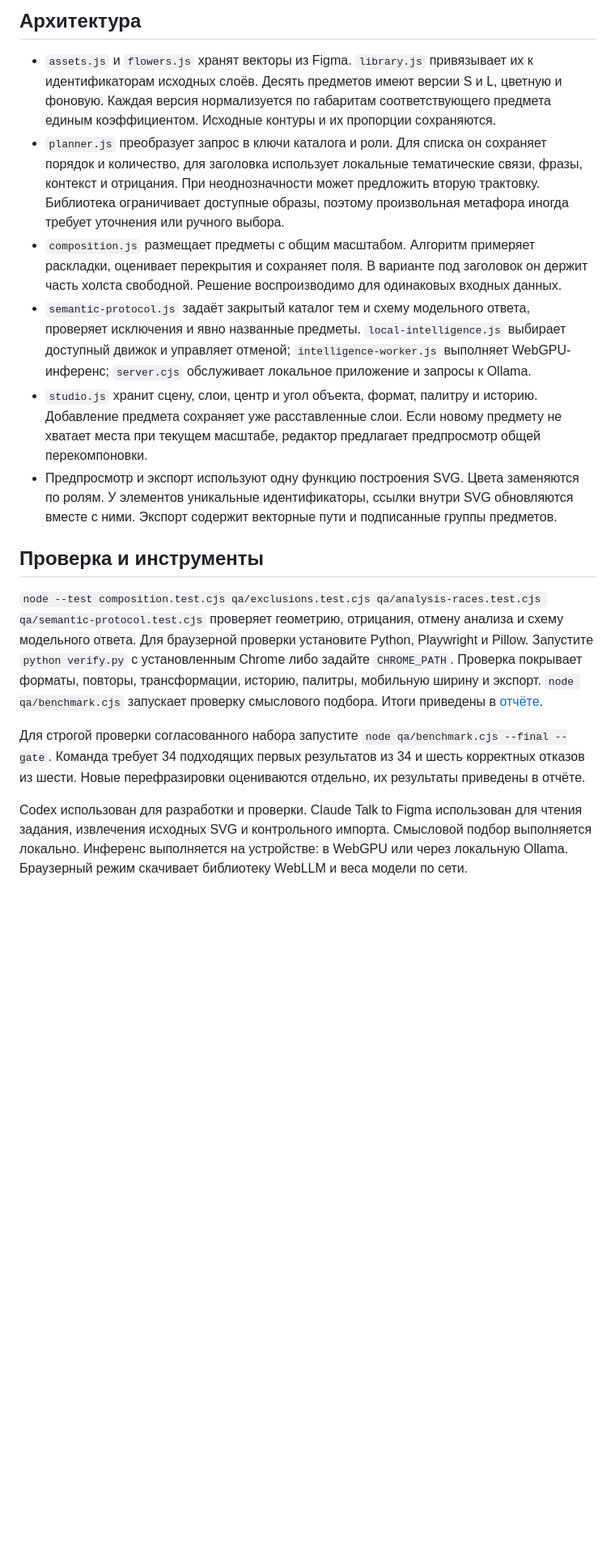
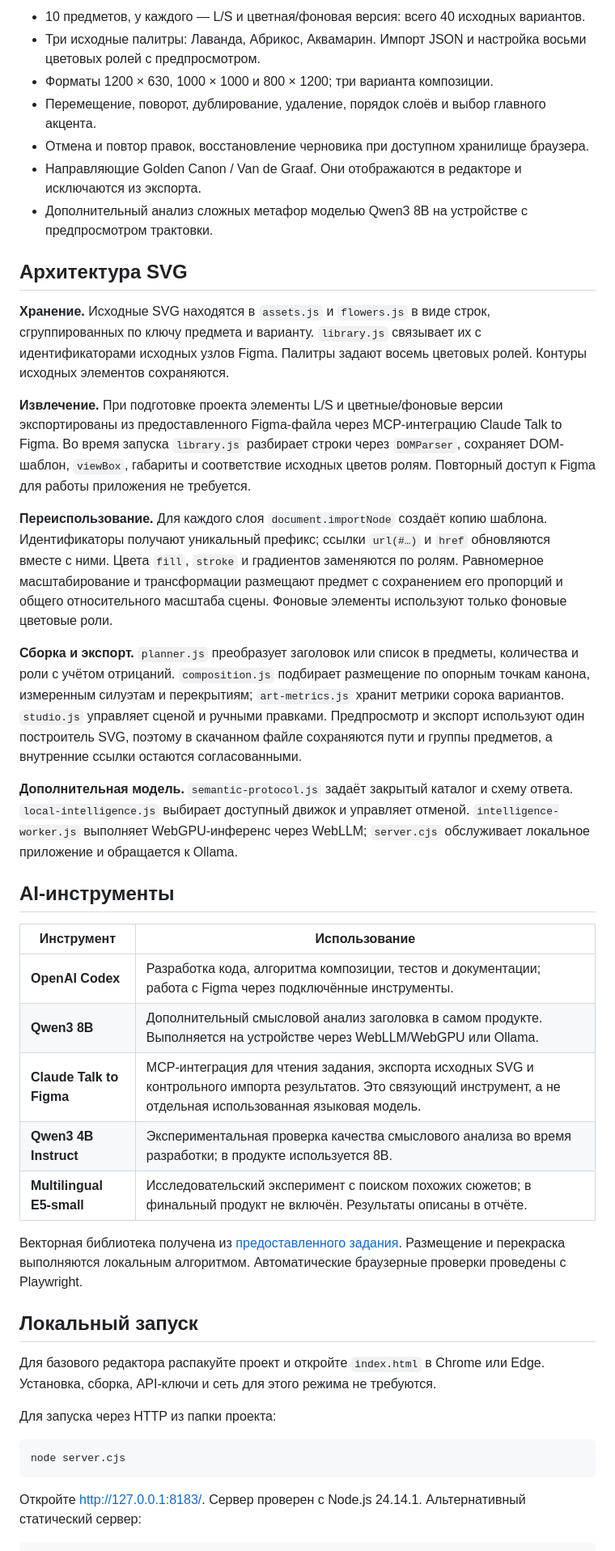
Before and after one commit to kzhigalov-dev/skladnaya-illustration-studio, a Markdown page: README.md, the part around one of its changes. Shown at 81% size. GitHub-like rendering; blank space fills up the shorter version.

````diff
--- a/README.md
+++ b/README.md
@@ -36,17 +32,45 @@
 
-## Архитектура
+- 10 предметов, у каждого — L/S и цветная/фоновая версия: всего 40 исходных вариантов.
+- Три исходные палитры: Лаванда, Абрикос, Аквамарин. Импорт JSON и настройка восьми цветовых ролей с предпросмотром.
+- Форматы 1200 × 630, 1000 × 1000 и 800 × 1200; три варианта композиции.
+- Перемещение, поворот, дублирование, удаление, порядок слоёв и выбор главного акцента.
+- Отмена и повтор правок, восстановление черновика при доступном хранилище браузера.
+- Направляющие Golden Canon / Van de Graaf. Они отображаются в редакторе и исключаются из экспорта.
+- Дополнительный анализ сложных метафор моделью Qwen3 8B на устройстве с предпросмотром трактовки.
 
-- `assets.js` и `flowers.js` хранят векторы из Figma. `library.js` привязывает их к идентификаторам исходных слоёв. Десять предметов имеют версии S и L, цветную и фоновую. Каждая версия нормализуется по габаритам соответствующего предмета единым коэффициентом. Исходные контуры и их пропорции сохраняются.
-- `planner.js` преобразует запрос в ключи каталога и роли. Для списка он сохраняет порядок и количество, для заголовка использует локальные тематические связи, фразы, контекст и отрицания. При неоднозначности может предложить вторую трактовку. Библиотека ограничивает доступные образы, поэтому произвольная метафора иногда требует уточнения или ручного выбора.
-- `composition.js` размещает предметы с общим масштабом. Алгоритм примеряет раскладки, оценивает перекрытия и сохраняет поля. В варианте под заголовок он держит часть холста свободной. Решение воспроизводимо для одинаковых входных данных.
-- `semantic-protocol.js` задаёт закрытый каталог тем и схему модельного ответа, проверяет исключения и явно названные предметы. `local-intelligence.js` выбирает доступный движок и управляет отменой; `intelligence-worker.js` выполняет WebGPU-инференс; `server.cjs` обслуживает локальное приложение и запросы к Ollama.
-- `studio.js` хранит сцену, слои, центр и угол объекта, формат, палитру и историю. Добавление предмета сохраняет уже расставленные слои. Если новому предмету не хватает места при текущем масштабе, редактор предлагает предпросмотр общей перекомпоновки.
-- Предпросмотр и экспорт используют одну функцию построения SVG. Цвета заменяются по ролям. У элементов уникальные идентификаторы, ссылки внутри SVG обновляются вместе с ними. Экспорт содержит векторные пути и подписанные группы предметов.
+## Архитектура SVG
 
-## Проверка и инструменты
+**Хранение.** Исходные SVG находятся в `assets.js` и `flowers.js` в виде строк, сгруппированных по ключу предмета и варианту. `library.js` связывает их с идентификаторами исходных узлов Figma. Палитры задают восемь цветовых ролей. Контуры исходных элементов сохраняются.
 
-`node --test composition.test.cjs qa/exclusions.test.cjs qa/analysis-races.test.cjs qa/semantic-protocol.test.cjs` проверяет геометрию, отрицания, отмену анализа и схему модельного ответа. Для браузерной проверки установите Python, Playwright и Pillow. Запустите `python verify.py` с установленным Chrome либо задайте `CHROME_PATH`. Проверка покрывает форматы, повторы, трансформации, историю, палитры, мобильную ширину и экспорт. `node qa/benchmark.cjs` запускает проверку смыслового подбора. Итоги приведены в [отчёте](qa/REPORT.md).
+**Извлечение.** При подготовке проекта элементы L/S и цветные/фоновые версии экспортированы из предоставленного Figma-файла через MCP-интеграцию Claude Talk to Figma. Во время запуска `library.js` разбирает строки через `DOMParser`, сохраняет DOM-шаблон, `viewBox`, габариты и соответствие исходных цветов ролям. Повторный доступ к Figma для работы приложения не требуется.
 
-Для строгой проверки согласованного набора запустите `node qa/benchmark.cjs --final --gate`. Команда требует 34 подходящих первых результатов из 34 и шесть корректных отказов из шести. Новые перефразировки оцениваются отдельно, их результаты приведены в отчёте.
+**Переиспользование.** Для каждого слоя `document.importNode` создаёт копию шаблона. Идентификаторы получают уникальный префикс; ссылки `url(#…)` и `href` обновляются вместе с ними. Цвета `fill`, `stroke` и градиентов заменяются по ролям. Равномерное масштабирование и трансформации размещают предмет с сохранением его пропорций и общего относительного масштаба сцены. Фоновые элементы используют только фоновые цветовые роли.
 
-Codex использован для разработки и проверки. Claude Talk to Figma использован для чтения задания, извлечения исходных SVG и контрольного импорта. Смысловой подбор выполняется локально. Инференс выполняется на устройстве: в WebGPU или через локальную Ollama. Браузерный режим скачивает библиотеку WebLLM и веса модели по сети.
+**Сборка и экспорт.** `planner.js` преобразует заголовок или список в предметы, количества и роли с учётом отрицаний. `composition.js` подбирает размещение по опорным точкам канона, измеренным силуэтам и перекрытиям; `art-metrics.js` хранит метрики сорока вариантов. `studio.js` управляет сценой и ручными правками. Предпросмотр и экспорт используют один построитель SVG, поэтому в скачанном файле сохраняются пути и группы предметов, а внутренние ссылки остаются согласованными.
+
+**Дополнительная модель.** `semantic-protocol.js` задаёт закрытый каталог и схему ответа. `local-intelligence.js` выбирает доступный движок и управляет отменой. `intelligence-worker.js` выполняет WebGPU-инференс через WebLLM; `server.cjs` обслуживает локальное приложение и обращается к Ollama.
+
+## AI-инструменты
+
+| Инструмент | Использование |
+| --- | --- |
+| **OpenAI Codex** | Разработка кода, алгоритма композиции, тестов и документации; работа с Figma через подключённые инструменты. |
+| **Qwen3 8B** | Дополнительный смысловой анализ заголовка в самом продукте. Выполняется на устройстве через WebLLM/WebGPU или Ollama. |
+| **Claude Talk to Figma** | MCP-интеграция для чтения задания, экспорта исходных SVG и контрольного импорта результатов. Это связующий инструмент, а не отдельная использованная языковая модель. |
+| **Qwen3 4B Instruct** | Экспериментальная проверка качества смыслового анализа во время разработки; в продукте используется 8B. |
+| **Multilingual E5-small** | Исследовательский эксперимент с поиском похожих сюжетов; в финальный продукт не включён. Результаты описаны в отчёте. |
+
+Векторная библиотека получена из [предоставленного задания](https://www.figma.com/design/4MCFttsSoP7hgQh29zq5G3?node-id=36-12453). Размещение и перекраска выполняются локальным алгоритмом. Автоматические браузерные проверки проведены с Playwright.
+
+## Локальный запуск
+
+Для базового редактора распакуйте проект и откройте `index.html` в Chrome или Edge. Установка, сборка, API-ключи и сеть для этого режима не требуются.
+
+Для запуска через HTTP из папки проекта:
+
+```sh
+node server.cjs
+```
+
+Откройте <http://127.0.0.1:8183/>. Сервер проверен с Node.js 24.14.1. Альтернативный статический сервер:
+
````
Also changed, not shown: other parts of README.md (+60 -23 lines), examples/01-learning-budget.png (added), examples/02-desk.png (added), examples/03-spring-audio.png (added), 2 other files.
